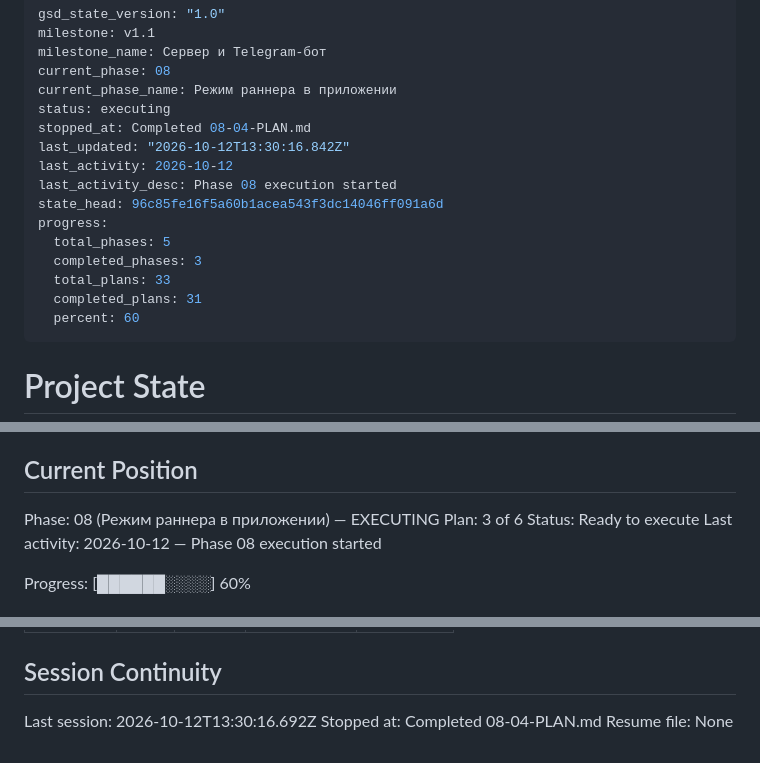
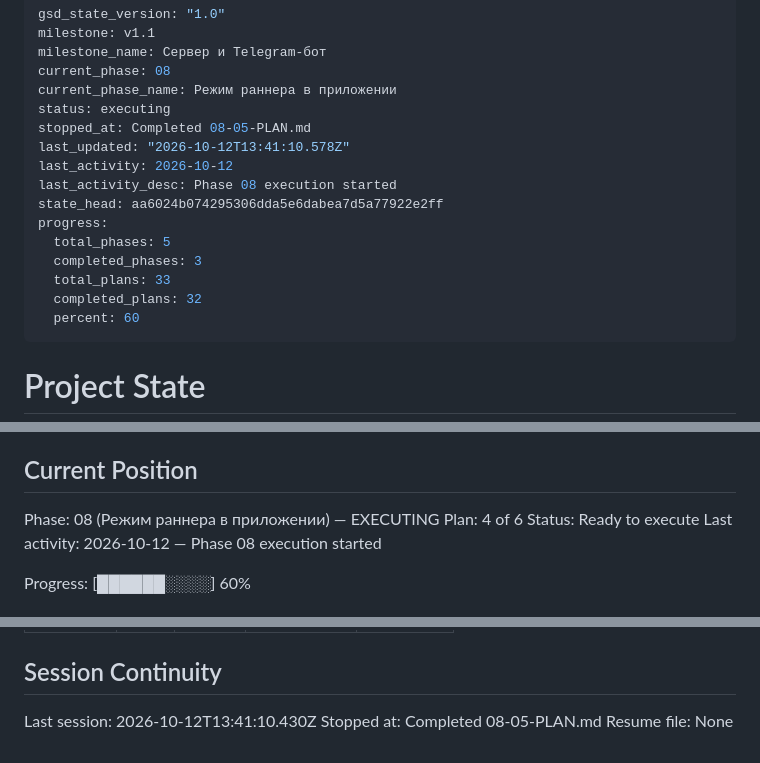
Before and after one commit to Kamaliev/cs2cinema, a Markdown page: .planning/STATE.md, 3 parts joined by grey strips. GitHub-like rendering.

Commit message:
docs(08-05): состояние и дорожная карта после плана 08-05

```diff
--- a/.planning/STATE.md
+++ b/.planning/STATE.md
@@ -5,16 +5,16 @@ milestone_name: Сервер и Telegram-бот
 current_phase: 08
 current_phase_name: Режим раннера в приложении
 status: executing
-stopped_at: Completed 08-04-PLAN.md
-last_updated: "2026-10-12T13:30:16.842Z"
+stopped_at: Completed 08-05-PLAN.md
+last_updated: "2026-10-12T13:41:10.578Z"
 last_activity: 2026-10-12
 last_activity_desc: Phase 08 execution started
-state_head: 96c85fe16f5a60b1acea543f3dc14046ff091a6d
+state_head: aa6024b074295306dda5e6dabea7d5a77922e2ff
 progress:
   total_phases: 5
   completed_phases: 3
   total_plans: 33
-  completed_plans: 31
+  completed_plans: 32
   percent: 60
 ---
 
@@ -30,7 +30,7 @@ See: .planning/PROJECT.md (updated 2026-10-11)
 ## Current Position
 
 Phase: 08 (Режим раннера в приложении) — EXECUTING
-Plan: 3 of 6
+Plan: 4 of 6
 Status: Ready to execute
 Last activity: 2026-10-12 — Phase 08 execution started
 
@@ -269,6 +272,6 @@ Items acknowledged and deferred at milestone close, most recent first:
 
 ## Session Continuity
 
-Last session: 2026-10-12T13:30:16.692Z
-Stopped at: Completed 08-04-PLAN.md
+Last session: 2026-10-12T13:41:10.430Z
+Stopped at: Completed 08-05-PLAN.md
 Resume file: None
```
Also changed, not shown: other parts of .planning/STATE.md (+3 -0 lines), .planning/ROADMAP.md (+3 -3 lines).
